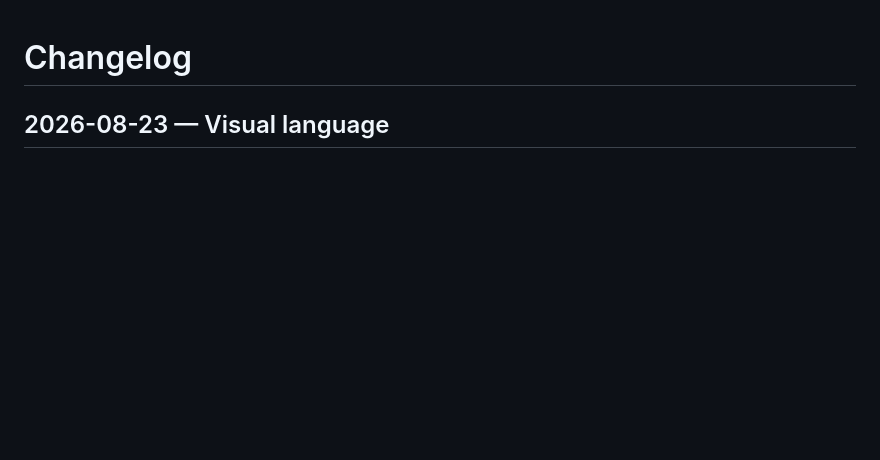
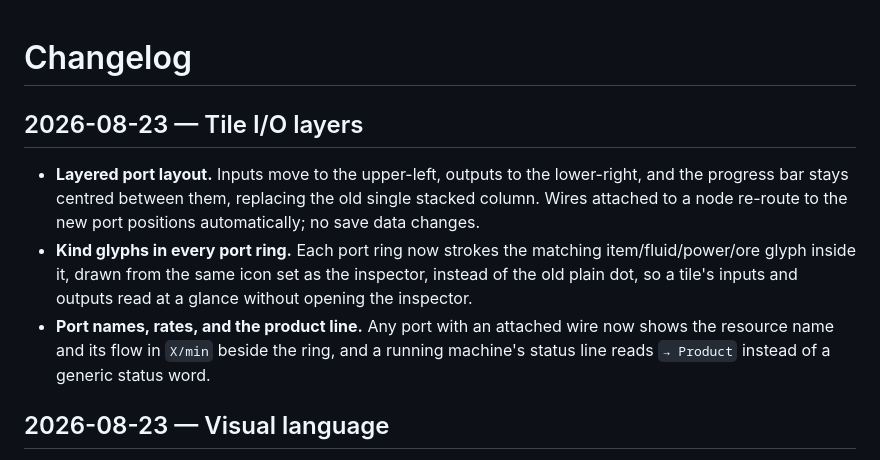
Before and after one commit to zebadrabbit/Gridworks, a Markdown page: CHANGELOG.md, the part around the change. Rendered like a GitHub page; blank space fills up the shorter version.

Commit message:
docs: changelog for tile I/O layers
Co-Authored-By: Claude Fable 5 <noreply@anthropic.com>

```diff
--- a/CHANGELOG.md
+++ b/CHANGELOG.md
@@ -1,4 +1,16 @@
 # Changelog
+
+## 2026-08-23 — Tile I/O layers
+
+- **Layered port layout.** Inputs move to the upper-left, outputs to the lower-right, and the
+  progress bar stays centred between them, replacing the old single stacked column. Wires
+  attached to a node re-route to the new port positions automatically; no save data changes.
+- **Kind glyphs in every port ring.** Each port ring now strokes the matching item/fluid/power/ore
+  glyph inside it, drawn from the same icon set as the inspector, instead of the old plain dot, so
+  a tile's inputs and outputs read at a glance without opening the inspector.
+- **Port names, rates, and the product line.** Any port with an attached wire now shows the
+  resource name and its flow in `X/min` beside the ring, and a running machine's status line
+  reads `→ Product` instead of a generic status word.
 
 ## 2026-08-23 — Visual language
 
```
